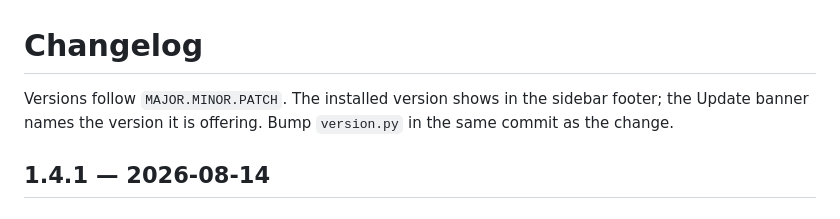
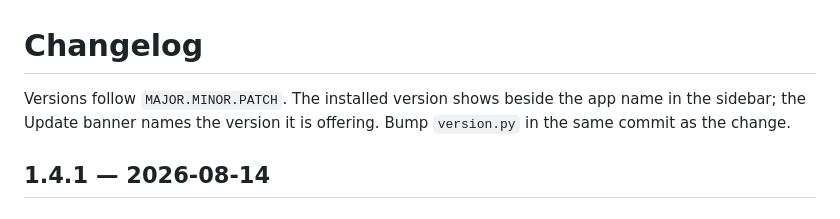
Before and after one commit to arvinnereus/baruch, a Markdown page: CHANGELOG.md, the part around the change. Drawn GitHub-style.

Commit message:
Changelog: version badge is in the header, not the footer

```diff
--- a/CHANGELOG.md
+++ b/CHANGELOG.md
@@ -1,7 +1,7 @@
 # Changelog
 
-Versions follow `MAJOR.MINOR.PATCH`. The installed version shows in the sidebar
-footer; the Update banner names the version it is offering. Bump `version.py`
+Versions follow `MAJOR.MINOR.PATCH`. The installed version shows beside the
+app name in the sidebar; the Update banner names the version it is offering. Bump `version.py`
 in the same commit as the change.
 
 ## 1.4.1 — 2026-08-14
```
